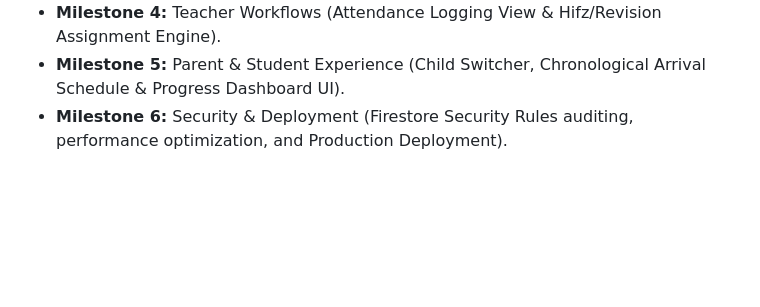
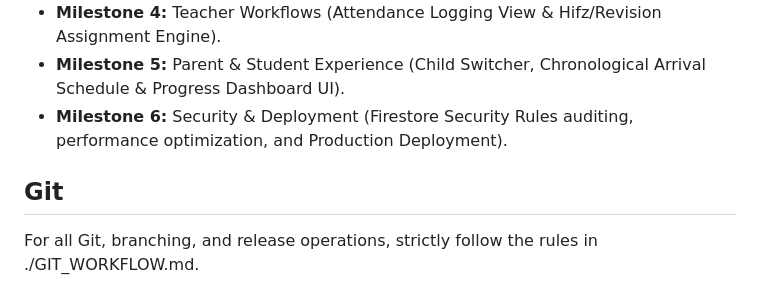
Before and after one commit to othman98shawgan/dar-al-fajr-portal, a Markdown page: AGENTS.md, the part around the change. Drawn GitHub-style; blank space fills up the shorter version.

Commit message:
docs: define Git workflow rules
Add trunk-based branching, merge, release, and hotfix guidance, and reference it from AGENTS.md.

```diff
--- a/AGENTS.md
+++ b/AGENTS.md
@@ -83,3 +83,6 @@ System Specification & Software Requirement Documentation for **Dar al-Fajr Port
 * **Milestone 4:** Teacher Workflows (Attendance Logging View & Hifz/Revision Assignment Engine).
 * **Milestone 5:** Parent & Student Experience (Child Switcher, Chronological Arrival Schedule & Progress Dashboard UI).
 * **Milestone 6:** Security & Deployment (Firestore Security Rules auditing, performance optimization, and Production Deployment).
+
+## Git
+For all Git, branching, and release operations, strictly follow the rules in ./GIT_WORKFLOW.md.
```
Also changed, not shown: GIT_WORKFLOW.md (added, +64 -0 lines).
